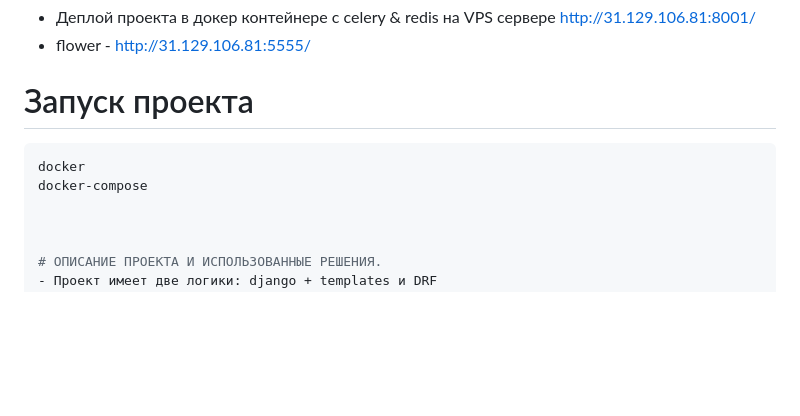
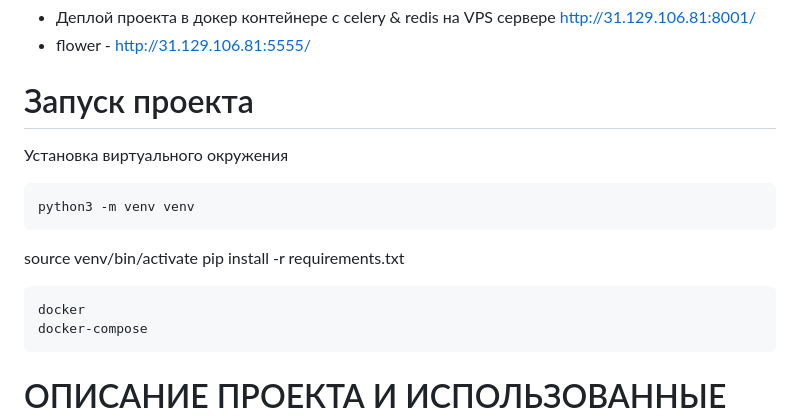
Before and after one commit to Lettrt/LMS-system, a Markdown page: README.md, the part around the change. GitHub-like rendering; blank space fills up the shorter version.

````diff
--- a/README.md
+++ b/README.md
@@ -2,9 +2,18 @@
 - Деплой проекта в докер контейнере с celery & redis на VPS сервере http://31.129.106.81:8001/
 - flower - http://31.129.106.81:5555/
 # Запуск проекта
+Установка виртуального окружения
+```angular2htm
+python3 -m venv venv
+```
+source venv/bin/activate
+pip install -r requirements.txt
+
 ```bash
 docker
 docker-compose
+```
+
 
 
 
````
